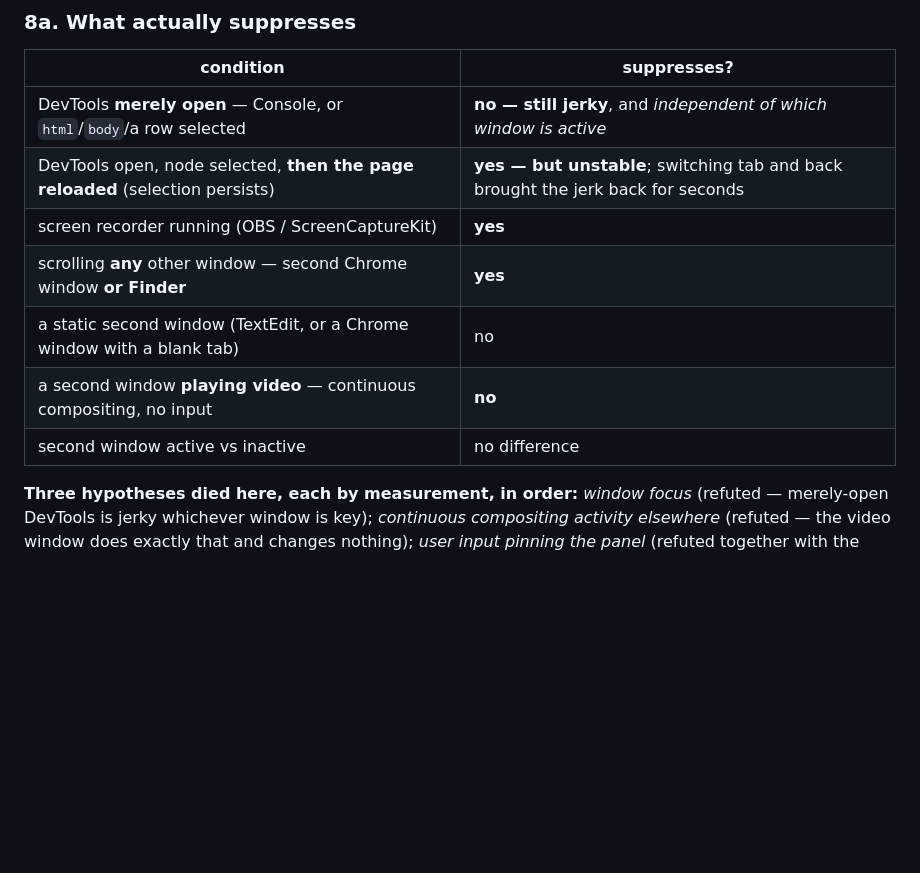
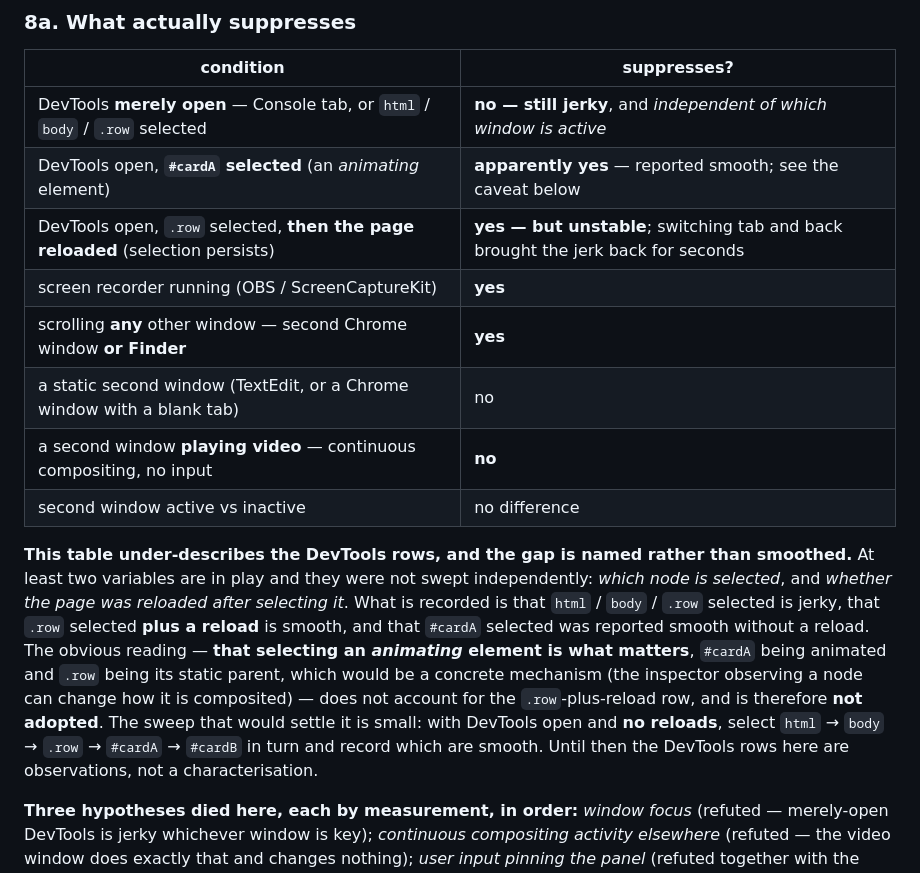
Before and after one commit to yury-s-88/chromium-bug-report, a Markdown page: diagnostic-findings.md, the part around the change. Rendered like a GitHub page; blank space fills up the shorter version.

Commit message:
Name the axis section 8a was collapsing: which node is selected
The suppressor table listed a single "DevTools merely open" row and treated
the DevTools cases as one condition. The observations do not support that.
At least two variables are in play and were never swept independently: which
node is selected in Elements, and whether the page was reloaded after
selecting it.

What was actually reported: html / body / .row selected is jerky; .row
selected plus a reload is smooth; and #cardA selected was smooth without any
reload. The table now carries all three.

The obvious reading is that selecting an ANIMATING element is what matters --
#cardA animates, .row is its static parent -- which would be a concrete
mechanism, since the inspector observing a node can change how that node is
composited. It is written down and explicitly NOT adopted, because it does not
account for the .row-plus-reload row.

The sweep that would settle it is recorded and small: DevTools open, no
reloads, select html then body then .row then #cardA then #cardB and note
which are smooth.

Co-Authored-By: Claude Opus 4.8 (1M context) <noreply@anthropic.com>

```diff
--- a/diagnostic-findings.md
+++ b/diagnostic-findings.md
@@ -1172,13 +1172,25 @@ this report's own admitted standard (§2).
 
 | condition | suppresses? |
 |---|---|
-| DevTools **merely open** — Console, or `html`/`body`/a row selected | **no — still jerky**, and *independent of which window is active* |
-| DevTools open, node selected, **then the page reloaded** (selection persists) | **yes — but unstable**; switching tab and back brought the jerk back for seconds |
+| DevTools **merely open** — Console tab, or `html` / `body` / `.row` selected | **no — still jerky**, and *independent of which window is active* |
+| DevTools open, **`#cardA` selected** (an *animating* element) | **apparently yes** — reported smooth; see the caveat below |
+| DevTools open, `.row` selected, **then the page reloaded** (selection persists) | **yes — but unstable**; switching tab and back brought the jerk back for seconds |
 | screen recorder running (OBS / ScreenCaptureKit) | **yes** |
 | scrolling **any** other window — second Chrome window **or Finder** | **yes** |
 | a static second window (TextEdit, or a Chrome window with a blank tab) | no |
 | a second window **playing video** — continuous compositing, no input | **no** |
 | second window active vs inactive | no difference |
+
+**This table under-describes the DevTools rows, and the gap is named rather than smoothed.** At least two
+variables are in play and they were not swept independently: *which node is selected*, and *whether the page
+was reloaded after selecting it*. What is recorded is that `html` / `body` / `.row` selected is jerky, that
+`.row` selected **plus a reload** is smooth, and that `#cardA` selected was reported smooth without a
+reload. The obvious reading — **that selecting an *animating* element is what matters**, `#cardA` being
+animated and `.row` being its static parent, which would be a concrete mechanism (the inspector observing a
+node can change how it is composited) — does not account for the `.row`-plus-reload row, and is therefore
+**not adopted**. The sweep that would settle it is small: with DevTools open and **no reloads**, select
+`html` → `body` → `.row` → `#cardA` → `#cardB` in turn and record which are smooth. Until then the DevTools
+rows here are observations, not a characterisation.
 
 **Three hypotheses died here, each by measurement, in order:** *window focus* (refuted — merely-open
 DevTools is jerky whichever window is key); *continuous compositing activity elsewhere* (refuted — the video
```
